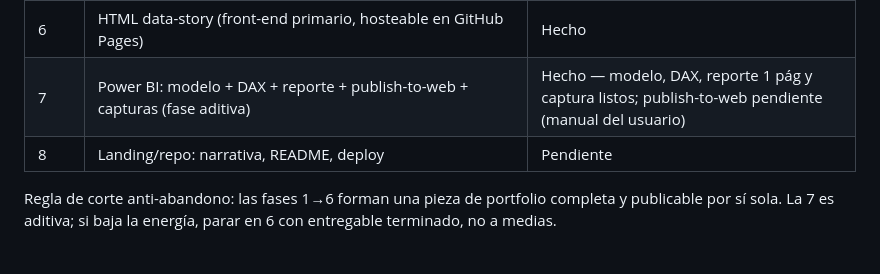
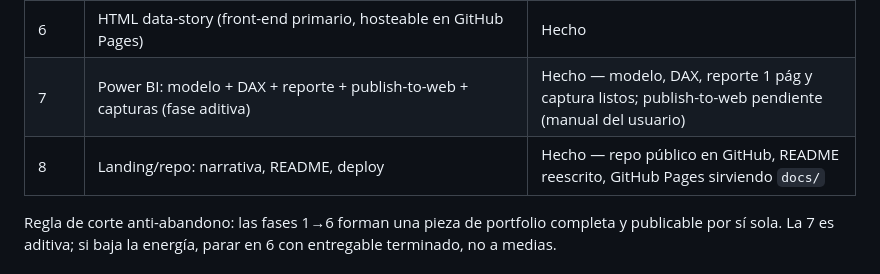
Before and after one commit to erickgarciaoh/patient-revenue-ltv-analysis, a Markdown page: CLAUDE.md, the part around the change. Drawn GitHub-style.

Commit message:
Fase 8: marcar plan como completo (repo público, README, Pages)

```diff
--- a/CLAUDE.md
+++ b/CLAUDE.md
@@ -15,7 +15,7 @@ Rehacer un análisis financiero de pacientes (revenue, tipos de cita, LTV) con u
 | 5 | Diseño de delivery: qué visual cuenta cada historia, layout (anti-bloatware) | Hecho |
 | 6 | HTML data-story (front-end primario, hosteable en GitHub Pages) | Hecho |
 | 7 | Power BI: modelo + DAX + reporte + publish-to-web + capturas (fase aditiva) | Hecho — modelo, DAX, reporte 1 pág y captura listos; publish-to-web pendiente (manual del usuario) |
-| 8 | Landing/repo: narrativa, README, deploy | Pendiente |
+| 8 | Landing/repo: narrativa, README, deploy | Hecho — repo público en GitHub, README reescrito, GitHub Pages sirviendo `docs/` |
 
 Regla de corte anti-abandono: las fases 1→6 forman una pieza de portfolio completa y publicable por sí sola. La 7 es aditiva; si baja la energía, parar en 6 con entregable terminado, no a medias.
 
```
